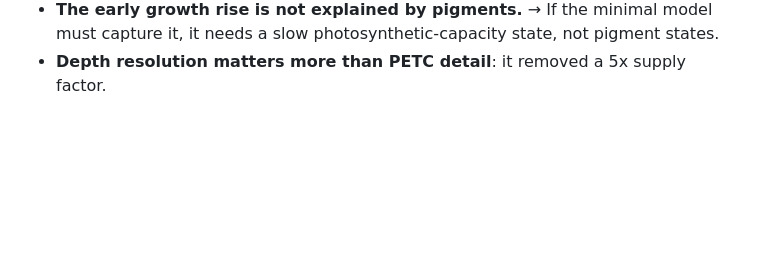
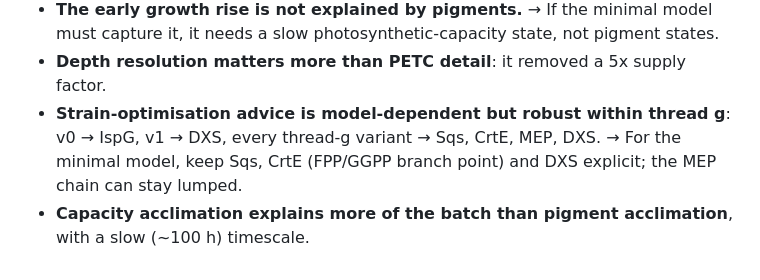
Before and after one commit to Computational-Biology-Aachen/2025-synechocystis-mep, a Markdown page: docs/lessons-learned.md, the part around the change. Rendered like a GitHub page; blank space fills up the shorter version.

```diff
--- a/docs/lessons-learned.md
+++ b/docs/lessons-learned.md
@@ -75,3 +75,8 @@ for the minimal model.
 - **The early growth rise is not explained by pigments.** → If the minimal model must
   capture it, it needs a slow photosynthetic-capacity state, not pigment states.
 - **Depth resolution matters more than PETC detail**: it removed a 5x supply factor.
+- **Strain-optimisation advice is model-dependent but robust within thread g**: v0 →
+  IspG, v1 → DXS, every thread-g variant → Sqs, CrtE, MEP, DXS. → For the minimal model,
+  keep Sqs, CrtE (FPP/GGPP branch point) and DXS explicit; the MEP chain can stay lumped.
+- **Capacity acclimation explains more of the batch than pigment acclimation**, with a
+  slow (~100 h) timescale.
```
Also changed, not shown: docs/adrs/0004-ground-up-timescale-model.md (+7 -0 lines), docs/reports/strain-optimisation.md (added, +68 -0 lines), docs/reports/figures/strain-optimisation.png (added), 2 other files.
